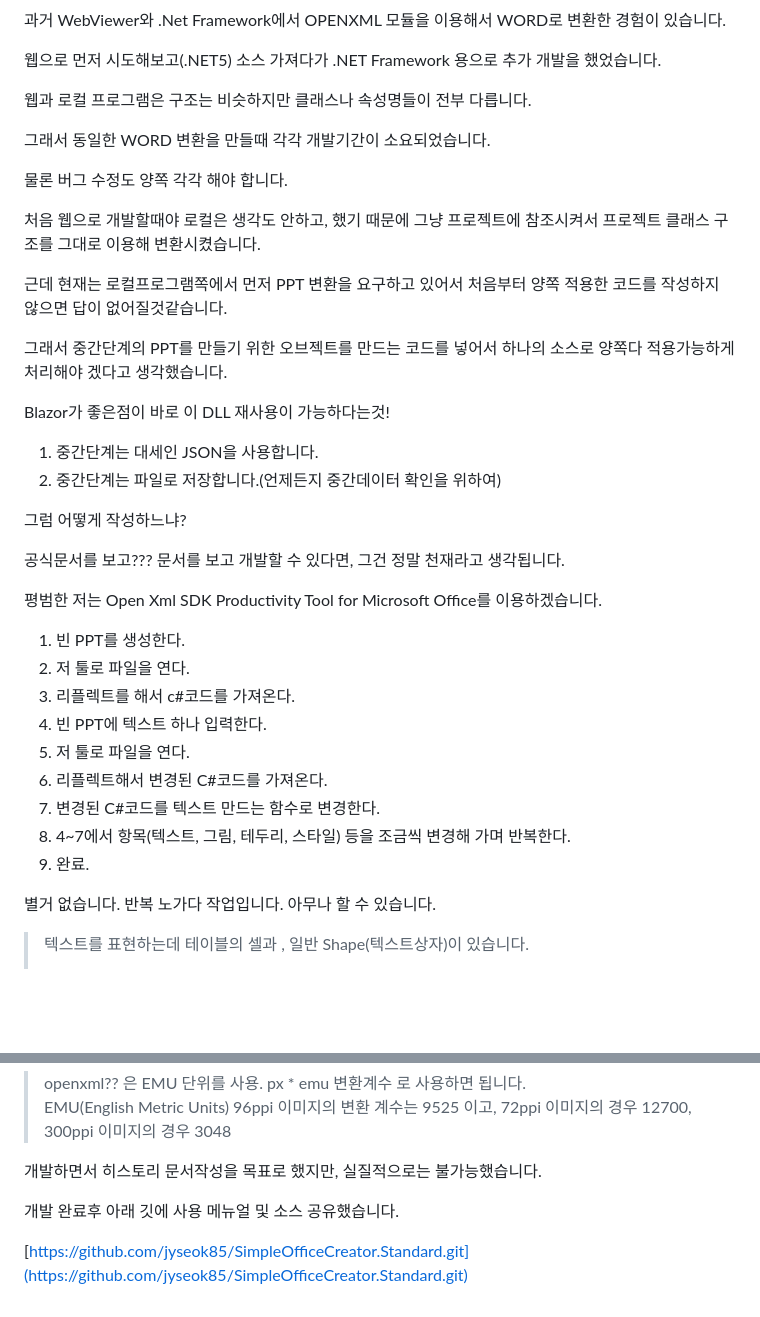
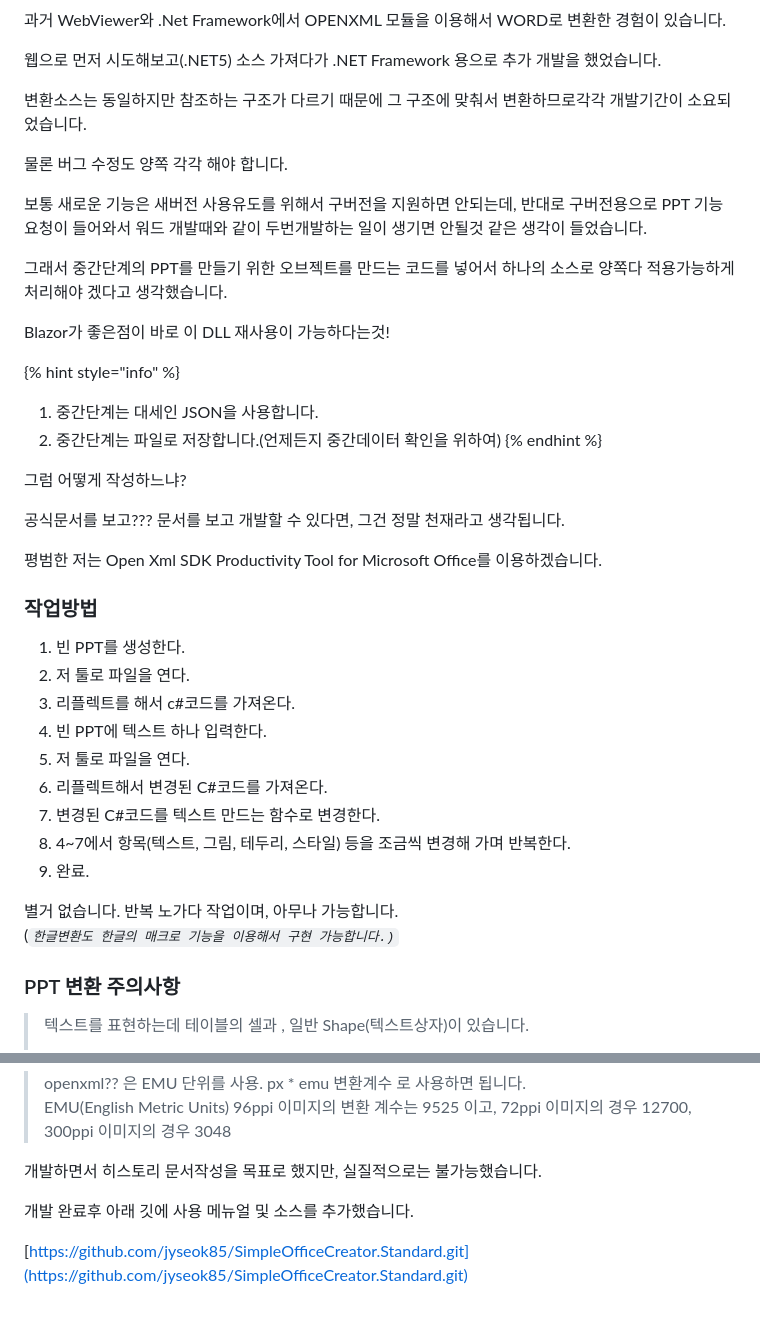
Before and after one commit to jyseok85/jyseok85.github.io, a Markdown page: history/2023/ppt.md, 2 parts joined by grey strips. GitHub-like rendering; blank space fills up the shorter version.

Commit message:
GITBOOK-127: No subject

```diff
--- a/etc/ppt.md
+++ b/history/2023/ppt.md
@@ -16,21 +16,11 @@ description: 바인딩 된 인쇄 미리보기를 PPT로 변환
 
 웹으로 먼저 시도해보고(.NET5) 소스 가져다가 .NET Framework 용으로 추가 개발을 했었습니다.&#x20;
 
-웹과 로컬 프로그램은 구조는 비슷하지만 클래스나 속성명들이 전부 다릅니다.&#x20;
-
-그래서 동일한 WORD 변환을 만들때 각각 개발기간이 소요되었습니다.
+변환소스는 동일하지만 참조하는 구조가 다르기 때문에 그 구조에 맞춰서 변환하므로각각 개발기간이 소요되었습니다.
 
 물론 버그 수정도 양쪽 각각 해야 합니다.
 
-
-
-처음 웹으로 개발할때야 로컬은 생각도 안하고, 했기 때문에 그냥 프로젝트에 참조시켜서 프로젝트 클래스 구조를 그대로 이용해 변환시켰습니다.
-
-
-
-근데 현재는 로컬프로그램쪽에서  먼저 PPT 변환을 요구하고 있어서 처음부터 양쪽 적용한 코드를 작성하지 않으면 답이 없어질것같습니다.&#x20;
-
-
+보통 새로운 기능은  새버전 사용유도를  위해서 구버전을 지원하면 안되는데, 반대로 구버전용으로 PPT 기능요청이 들어와서 워드 개발때와 같이 두번개발하는 일이 생기면 안될것 같은 생각이 들었습니다.&#x20;
 
 그래서 중간단계의 PPT를 만들기 위한 오브젝트를 만드는 코드를 넣어서 하나의 소스로 양쪽다 적용가능하게 처리해야 겠다고 생각했습니다.&#x20;
 
@@ -38,10 +28,10 @@ description: 바인딩 된 인쇄 미리보기를 PPT로 변환
 
 Blazor가 좋은점이 바로 이 DLL 재사용이 가능하다는것!
 
-
-
+{% hint style="info" %}
 1. 중간단계는 대세인 JSON을 사용합니다.
 2. 중간단계는 파일로 저장합니다.(언제든지 중간데이터 확인을 위하여)
+{% endhint %}
 
 
 
@@ -53,6 +43,8 @@ Blazor가 좋은점이 바로 이 DLL 재사용이 가능하다는것!
 
 평범한 저는 Open Xml SDK Productivity Tool for Microsoft Office를 이용하겠습니다.&#x20;
 
+### 작업방법
+
 1. 빈 PPT를 생성한다.
 2. 저 툴로 파일을 연다.
 3. 리플렉트를 해서 c#코드를 가져온다.
@@ -63,9 +55,12 @@ Blazor가 좋은점이 바로 이 DLL 재사용이 가능하다는것!
 8. 4\~7에서 항목(텍스트,  그림, 테두리, 스타일) 등을 조금씩 변경해 가며 반복한다.&#x20;
 9. 완료.
 
-별거 없습니다. 반복 노가다 작업입니다. 아무나 할 수 있습니다.&#x20;
+별거 없습니다. 반복 노가다 작업이며, 아무나 가능합니다. \
+(_`한글변환도 한글의 매크로 기능을 이용해서 구현 가능합니다.)`_
 
 
+
+### PPT 변환 주의사항
 
 > 텍스트를 표현하는데 테이블의 셀과 , 일반 Shape(텍스트상자)이 있습니다.&#x20;
 >
@@ -87,8 +82,8 @@ Blazor가 좋은점이 바로 이 DLL 재사용이 가능하다는것!
 
 
 
-개발하면서 히스토리    문서작성을 목표로 했지만, 실질적으로는 불가능했습니다.&#x20;
+개발하면서 히스토리 문서작성을 목표로 했지만, 실질적으로는 불가능했습니다.&#x20;
 
-개발 완료후 아래 깃에 사용 메뉴얼 및 소스 공유했습니다.&#x20;
+개발 완료후 아래 깃에 사용 메뉴얼 및 소스를 추가했습니다.&#x20;
 
 [https://github.com/jyseok85/SimpleOfficeCreator.Standard.git](https://github.com/jyseok85/SimpleOfficeCreator.Standard.git)
```
Also changed, not shown: SUMMARY.md (+2 -1 lines), history/2023/README.md (added, +1 -0 lines).
